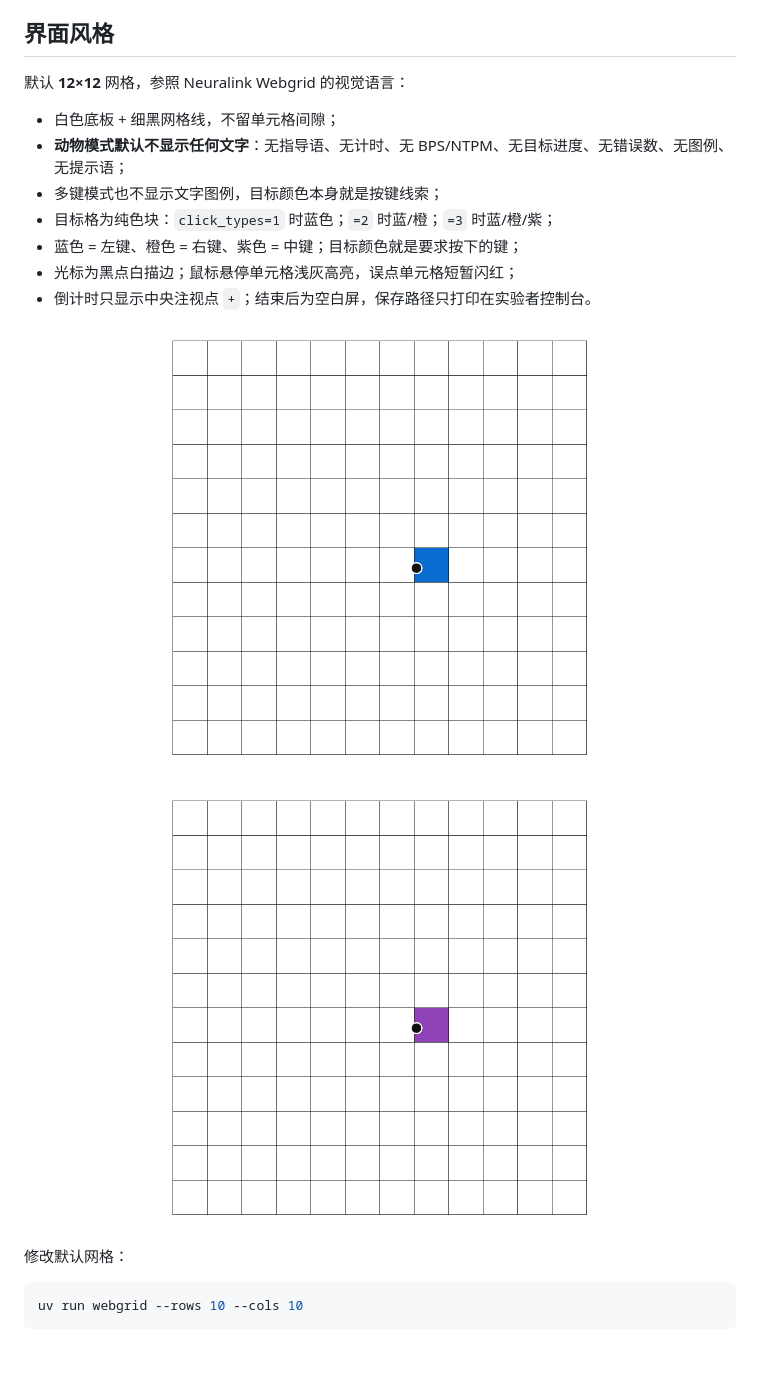
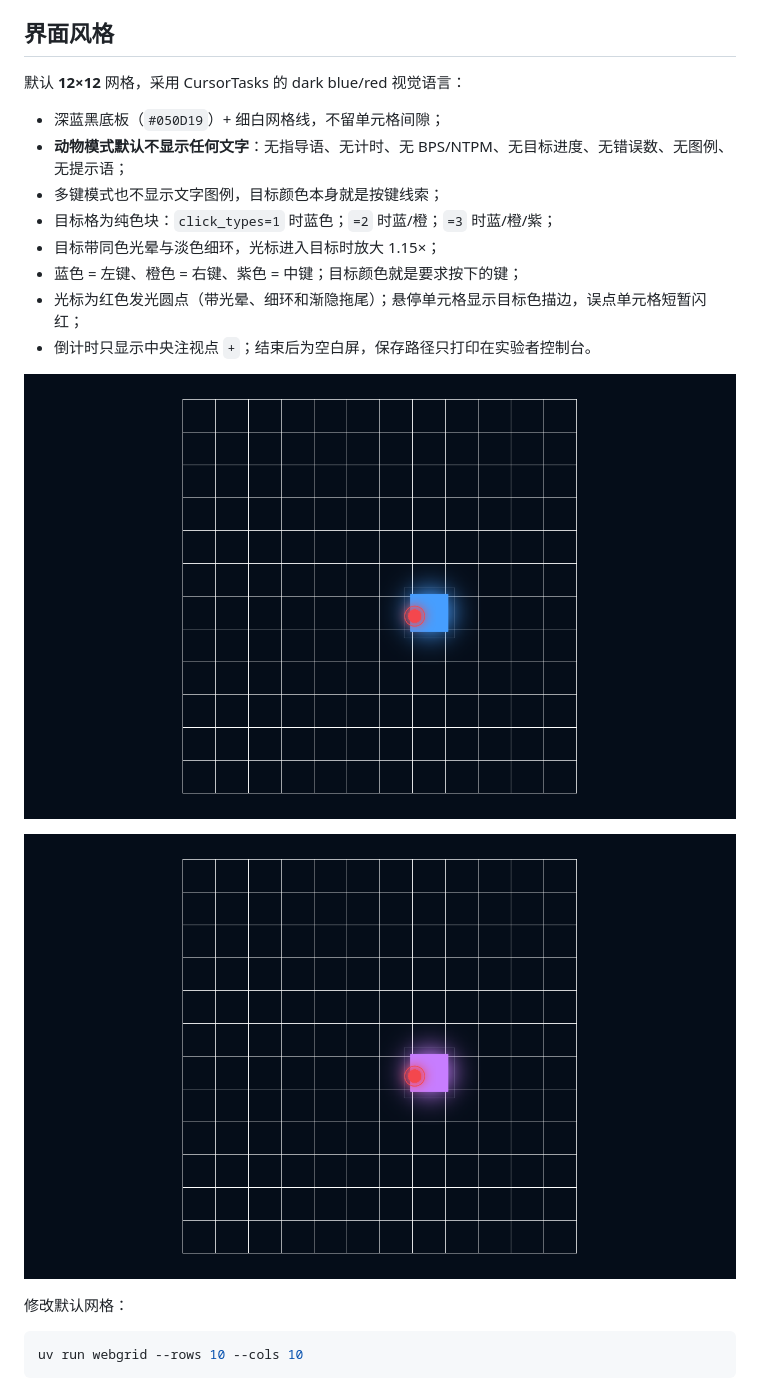
Before and after one commit to 781226451/web-grid-paradigm, a Markdown page: README.md, the part around the change. GitHub-like rendering; pictures changed too: docs/preview.png, docs/preview_multi.png; blank space fills up the shorter version.

```diff
--- a/README.md
+++ b/README.md
@@ -60,14 +60,15 @@ uv run webgrid --input lsl --lsl-velocity-stream WebGridVelocity
 
 ## 界面风格
 
-默认 **12×12** 网格，参照 Neuralink Webgrid 的视觉语言：
+默认 **12×12** 网格，采用 CursorTasks 的 dark blue/red 视觉语言：
 
-- 白色底板 + 细黑网格线，不留单元格间隙；
+- 深蓝黑底板（`#050D19`）+ 细白网格线，不留单元格间隙；
 - **动物模式默认不显示任何文字**：无指导语、无计时、无 BPS/NTPM、无目标进度、无错误数、无图例、无提示语；
 - 多键模式也不显示文字图例，目标颜色本身就是按键线索；
 - 目标格为纯色块：`click_types=1` 时蓝色；`=2` 时蓝/橙；`=3` 时蓝/橙/紫；
+- 目标带同色光晕与淡色细环，光标进入目标时放大 1.15×；
 - 蓝色 = 左键、橙色 = 右键、紫色 = 中键；目标颜色就是要求按下的键；
-- 光标为黑点白描边；鼠标悬停单元格浅灰高亮，误点单元格短暂闪红；
+- 光标为红色发光圆点（带光晕、细环和渐隐拖尾）；悬停单元格显示目标色描边，误点单元格短暂闪红；
 - 倒计时只显示中央注视点 `+`；结束后为空白屏，保存路径只打印在实验者控制台。
 
 ![12×12 单键界面](docs/preview.png)
```
Also changed, not shown: 4 other files.
